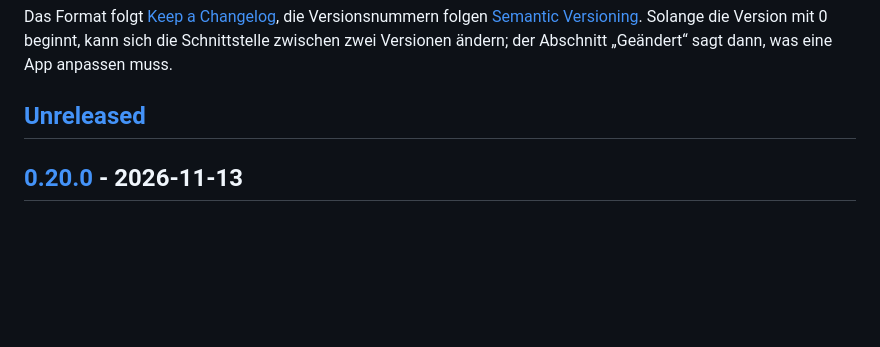
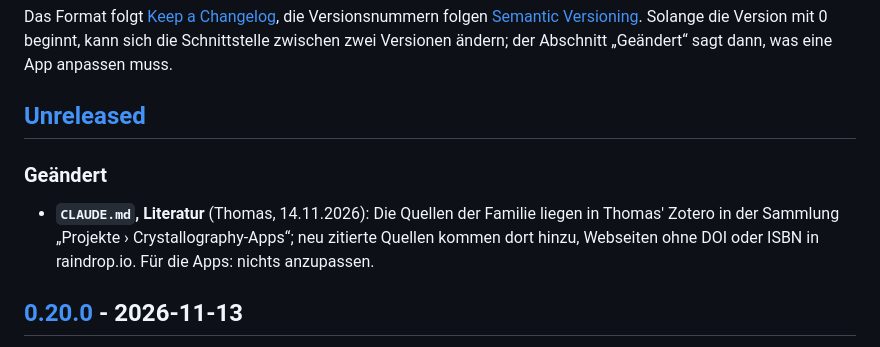
Before and after one commit to manganite/crystallography-common, a Markdown page: CHANGELOG.md, the part around the change. GitHub-like rendering; blank space fills up the shorter version.

```diff
--- a/CHANGELOG.md
+++ b/CHANGELOG.md
@@ -5,6 +5,10 @@ Alle nennenswerten Änderungen an den gemeinsamen Dateien werden hier festgehalt
 Das Format folgt [Keep a Changelog](https://keepachangelog.com/de/1.1.0/), die Versionsnummern folgen [Semantic Versioning](https://semver.org/lang/de/). Solange die Version mit 0 beginnt, kann sich die Schnittstelle zwischen zwei Versionen ändern; der Abschnitt „Geändert“ sagt dann, was eine App anpassen muss.
 
 ## [Unreleased]
+
+### Geändert
+
+- **`CLAUDE.md`, Literatur** (Thomas, 14.11.2026): Die Quellen der Familie liegen in Thomas' Zotero in der Sammlung „Projekte › Crystallography-Apps“; neu zitierte Quellen kommen dort hinzu, Webseiten ohne DOI oder ISBN in raindrop.io. Für die Apps: nichts anzupassen.
 
 ## [0.20.0] - 2026-11-13
 
```
Also changed, not shown: CLAUDE.md (+9 -7 lines).
